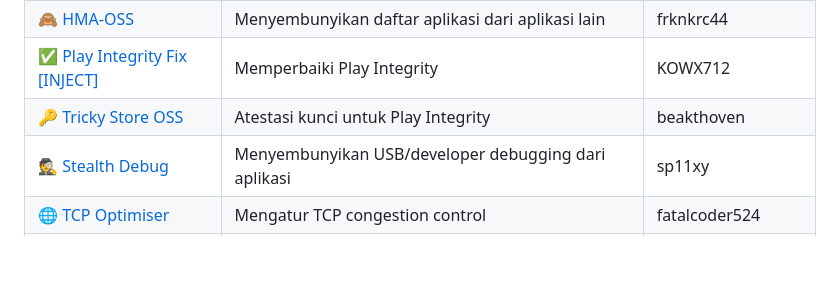
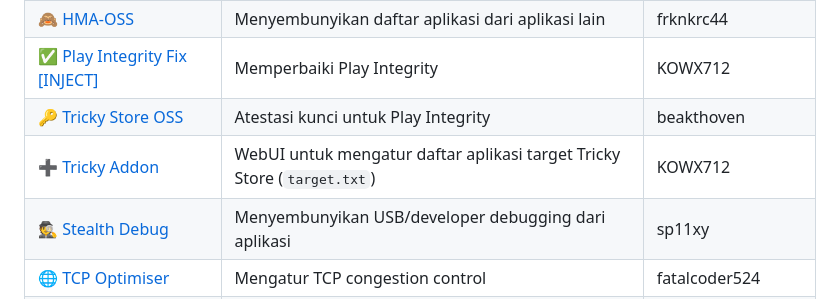
Before and after one commit to cogan17/Cogan-Kernel, a Markdown page: README.md, the part around the change. GitHub-like rendering; folded sections open; blank space fills up the shorter version.

Commit message:
docs(readme): tambah Tricky Addon ke modul yang dipakai owner (#122)

```diff
--- a/README.md
+++ b/README.md
@@ -58,6 +58,7 @@ Modul yang dipakai owner di HP-nya bersama Cogan Kernel. Klik nama modul untuk m
 | 🙈 [HMA-OSS](https://github.com/frknkrc44/HMA-OSS) | Menyembunyikan daftar aplikasi dari aplikasi lain | frknkrc44 |
 | ✅ [Play Integrity Fix [INJECT]](https://github.com/KOWX712/PlayIntegrityFix) | Memperbaiki Play Integrity | KOWX712 |
 | 🔑 [Tricky Store OSS](https://github.com/beakthoven/TrickyStoreOSS) | Atestasi kunci untuk Play Integrity | beakthoven |
+| ➕ [Tricky Addon](https://github.com/KOWX712/Tricky-Addon-Update-Target-List) | WebUI untuk mengatur daftar aplikasi target Tricky Store (`target.txt`) | KOWX712 |
 | 🕵️ [Stealth Debug](https://github.com/sp11xy/StealthDebug) | Menyembunyikan USB/developer debugging dari aplikasi | sp11xy |
 | 🌐 [TCP Optimiser](https://github.com/fatalcoder524/TCP_Optimiser_Module) | Mengatur TCP congestion control | fatalcoder524 |
 | 📱 [HyperUnlocked](https://github.com/ukriu/HyperUnlocked) | Membuka fitur HyperOS yang tersembunyi | ukriu |
```
Also changed, not shown: README.en.md (+1 -0 lines).
